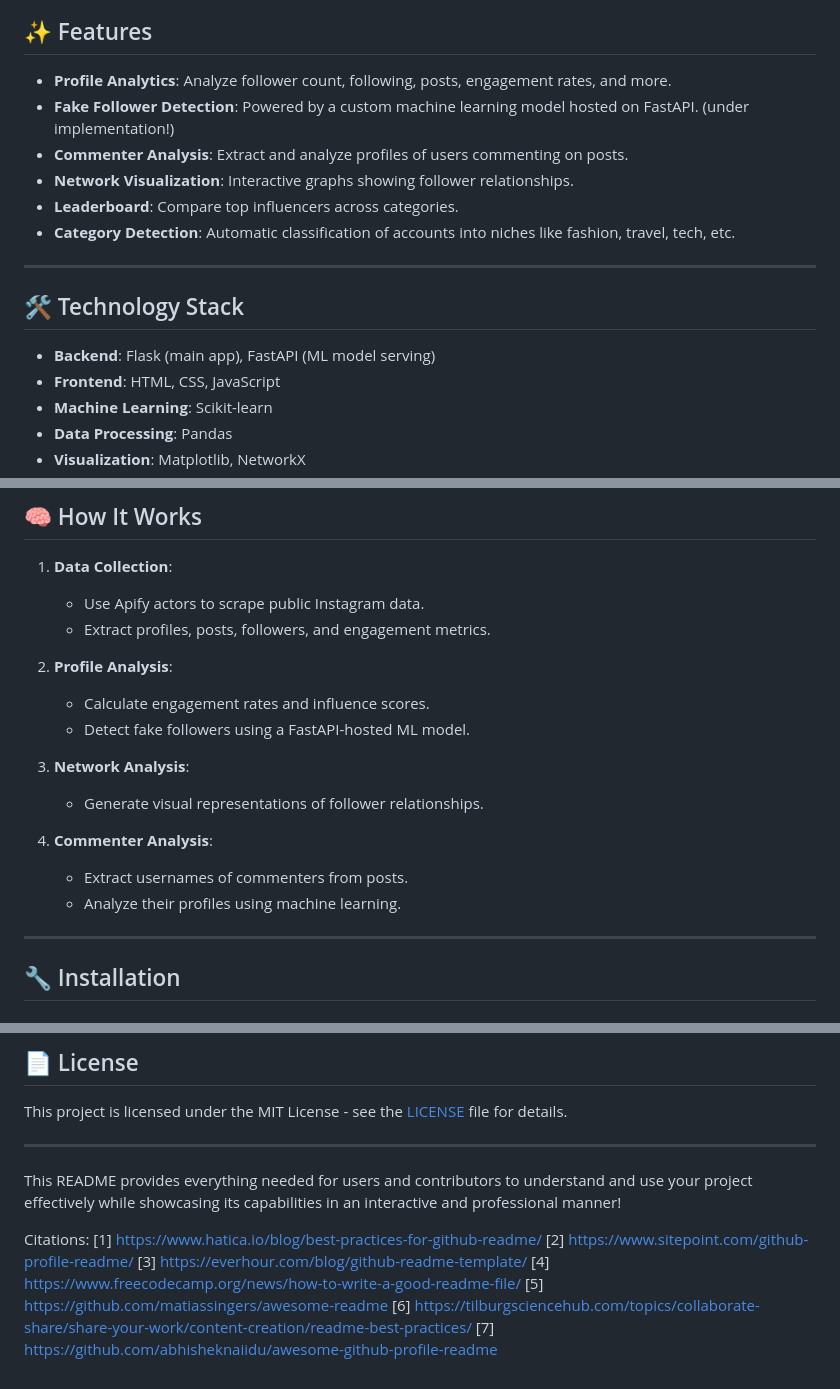
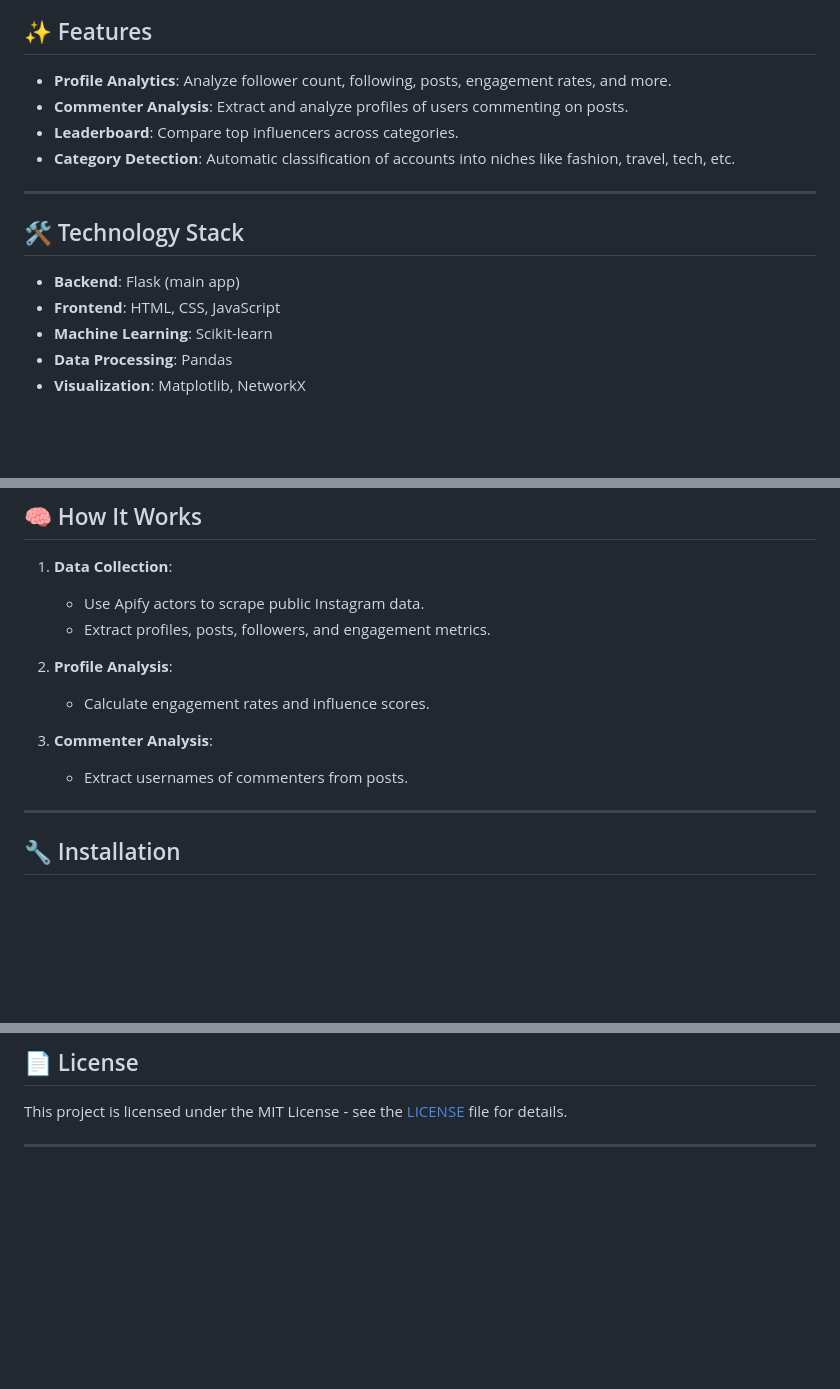
Before and after one commit to Anshuu-Sharma/InfluenceIQ, a Markdown page: README.md, 3 parts joined by grey strips. GitHub-like rendering; blank space fills up the shorter version.

```diff
--- a/README.md
+++ b/README.md
@@ -9,9 +9,7 @@
 ## ✨ Features
 
 - **Profile Analytics**: Analyze follower count, following, posts, engagement rates, and more.
-- **Fake Follower Detection**: Powered by a custom machine learning model hosted on FastAPI. (under implementation!)
 - **Commenter Analysis**: Extract and analyze profiles of users commenting on posts.
-- **Network Visualization**: Interactive graphs showing follower relationships.
 - **Leaderboard**: Compare top influencers across categories.
 - **Category Detection**: Automatic classification of accounts into niches like fashion, travel, tech, etc.
 
@@ -19,7 +17,7 @@
 
 ## 🛠️ Technology Stack
 
-- **Backend**: Flask (main app), FastAPI (ML model serving)
+- **Backend**: Flask (main app)
 - **Frontend**: HTML, CSS, JavaScript
 - **Machine Learning**: Scikit-learn
 - **Data Processing**: Pandas
@@ -50,14 +48,9 @@
 
 2. **Profile Analysis**:
    - Calculate engagement rates and influence scores.
-   - Detect fake followers using a FastAPI-hosted ML model.
 
-3. **Network Analysis**:
-   - Generate visual representations of follower relationships.
-
-4. **Commenter Analysis**:
+3. **Commenter Analysis**:
    - Extract usernames of commenters from posts.
-   - Analyze their profiles using machine learning.
 
 ---
 
@@ -187,15 +134,3 @@ Contributions are welcome! Follow these steps to contribute:
 This project is licensed under the MIT License - see the [LICENSE](LICENSE) file for details.
 
 ---
-
-
-This README provides everything needed for users and contributors to understand and use your project effectively while showcasing its capabilities in an interactive and professional manner!
-
-Citations:
-[1] https://www.hatica.io/blog/best-practices-for-github-readme/
-[2] https://www.sitepoint.com/github-profile-readme/
-[3] https://everhour.com/blog/github-readme-template/
-[4] https://www.freecodecamp.org/news/how-to-write-a-good-readme-file/
-[5] https://github.com/matiassingers/awesome-readme
-[6] https://tilburgsciencehub.com/topics/collaborate-share/share-your-work/content-creation/readme-best-practices/
-[7] https://github.com/abhisheknaiidu/awesome-github-profile-readme
```
Also changed, not shown: other parts of README.md (+0 -46 lines).
